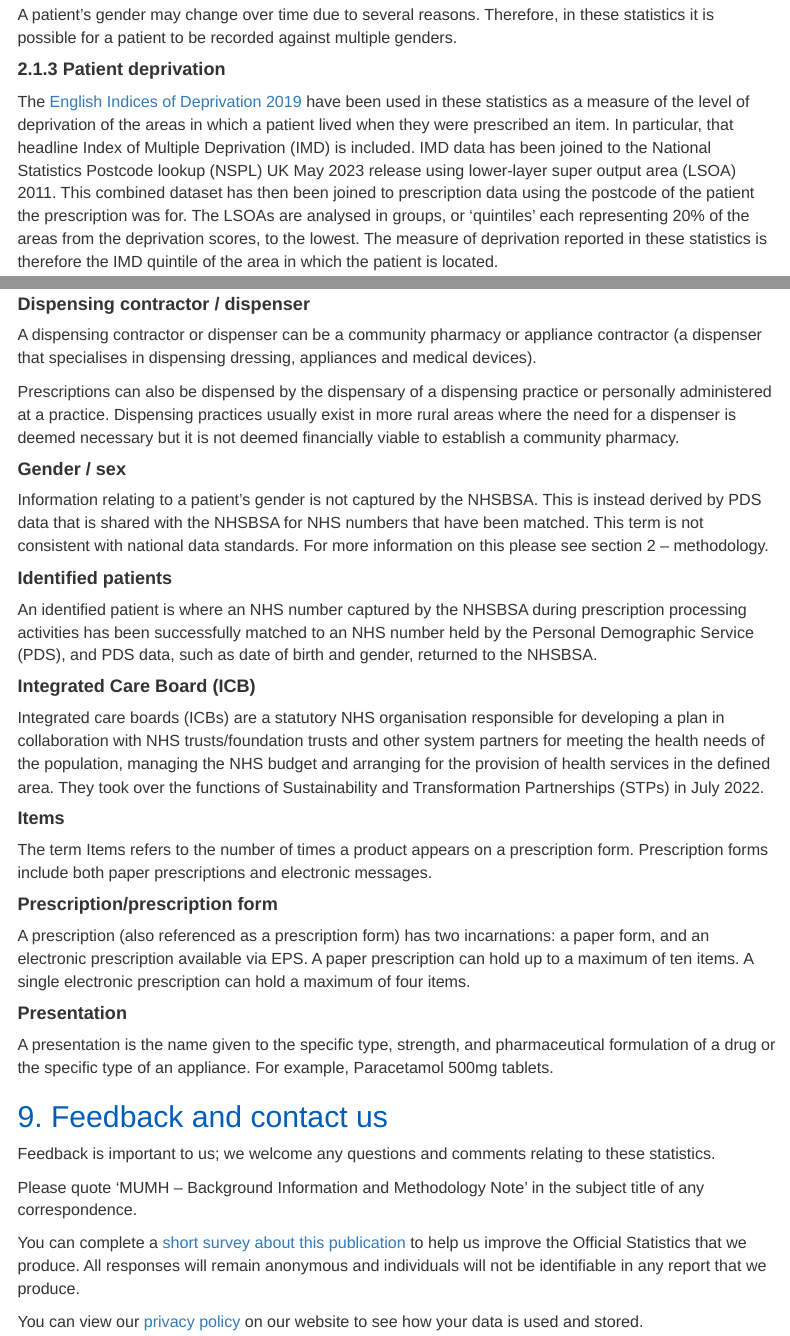
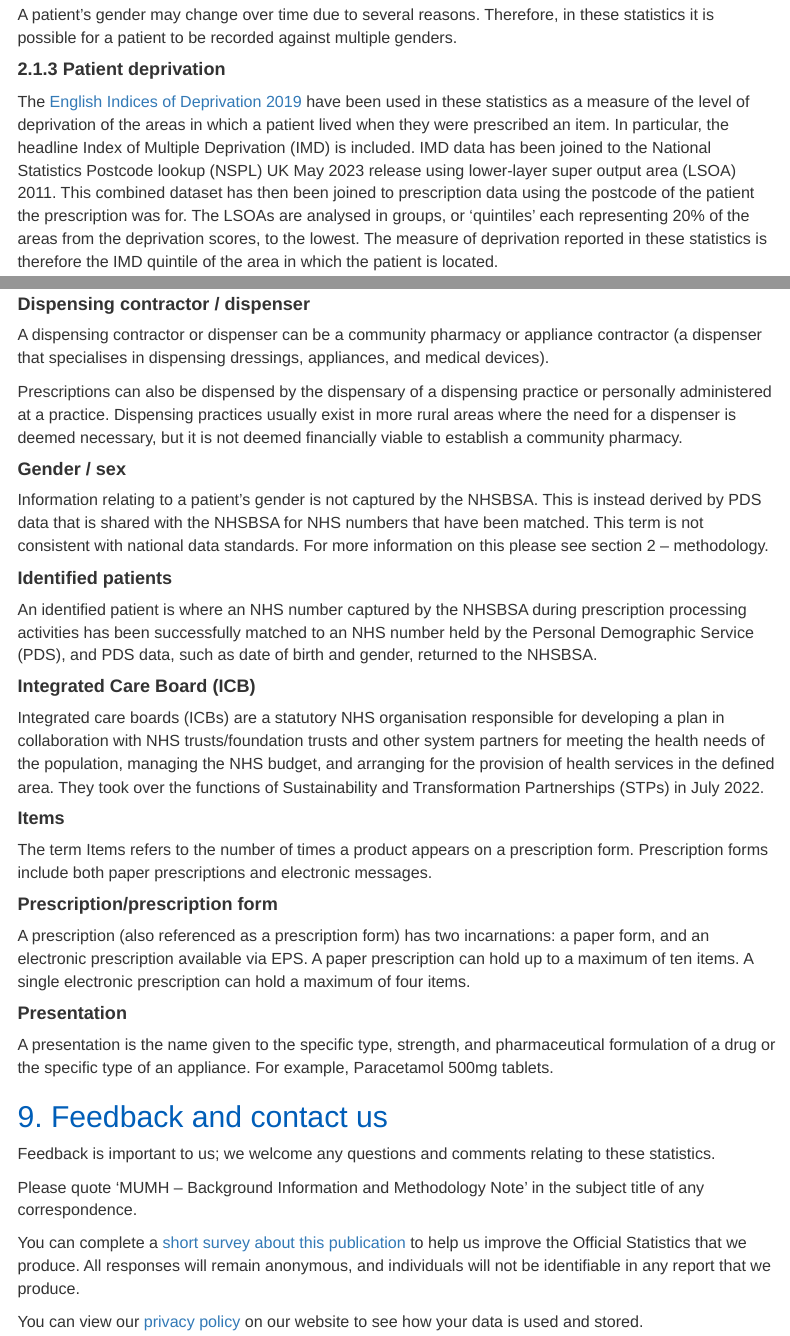
Before and after one commit to nhsbsa-data-analytics/medicines-used-in-mental-health, an R Markdown document (background.Rmd): the page in a window 1100 px wide, from 3320 px down, and a second part further down, joined at a grey line. Rendered offline with R 4.5, knitr and Pandoc, with nearby package versions; menus at the side of the page are left out.

Commit message:
spag checked background

```diff
--- a/background.Rmd
+++ b/background.Rmd
@@ -137,7 +137,7 @@ A patient’s gender may change over time due to several reasons. Therefore, in
 
 #### 2.1.3  Patient deprivation
 
-The [English Indices of Deprivation 2019](https://www.gov.uk/government/statistics/english-indices-of-deprivation-2019) have been used in these statistics as a measure of the level of deprivation of the areas in which a patient lived when they were prescribed an item. In particular, that headline Index of Multiple Deprivation (IMD) is included. IMD data has been joined to the National Statistics Postcode lookup (NSPL) UK May 2023 release using lower-layer super output area (LSOA) 2011. This combined dataset has then been joined to prescription data using the postcode of the patient the prescription was for. The LSOAs are analysed in groups, or ‘quintiles’ each representing 20% of the areas from the deprivation scores, to the lowest. The measure of deprivation reported in these statistics is therefore the IMD quintile of the area in which the patient is located.
+The [English Indices of Deprivation 2019](https://www.gov.uk/government/statistics/english-indices-of-deprivation-2019) have been used in these statistics as a measure of the level of deprivation of the areas in which a patient lived when they were prescribed an item. In particular, the headline Index of Multiple Deprivation (IMD) is included. IMD data has been joined to the National Statistics Postcode lookup (NSPL) UK May 2023 release using lower-layer super output area (LSOA) 2011. This combined dataset has then been joined to prescription data using the postcode of the patient the prescription was for. The LSOAs are analysed in groups, or ‘quintiles’ each representing 20% of the areas from the deprivation scores, to the lowest. The measure of deprivation reported in these statistics is therefore the IMD quintile of the area in which the patient is located.
 
 Where a patient's postcode has not been able to be matched to NSPL or the patient has not been identified, the records are reported as ‘unknown’ IMD quintile.
 
@@ -373,9 +373,9 @@ When a prescription item is dispensed in the community this means that it has be
 
 #### Dispensing contractor / dispenser
 
-A dispensing contractor or dispenser can be a community pharmacy or appliance contractor (a dispenser that specialises in dispensing dressing, appliances and medical devices).
+A dispensing contractor or dispenser can be a community pharmacy or appliance contractor (a dispenser that specialises in dispensing dressings, appliances, and medical devices).
 
-Prescriptions can also be dispensed by the dispensary of a dispensing practice or personally administered at a practice. Dispensing practices usually exist in more rural areas where the need for a dispenser is deemed necessary but it is not deemed financially viable to establish a community pharmacy.
+Prescriptions can also be dispensed by the dispensary of a dispensing practice or personally administered at a practice. Dispensing practices usually exist in more rural areas where the need for a dispenser is deemed necessary, but it is not deemed financially viable to establish a community pharmacy.
 
 
 #### Gender / sex
@@ -389,7 +389,7 @@ An identified patient is where an NHS number captured by the NHSBSA during presc
 
 #### Integrated Care Board (ICB) {.toc-ignore}
 
-Integrated care boards (ICBs) are a statutory NHS organisation responsible for developing a plan in collaboration with NHS trusts/foundation trusts and other system partners for meeting the health needs of the population, managing the NHS budget and arranging for the provision of health services in the defined area. They took over the functions of Sustainability and Transformation Partnerships (STPs) in July 2022.
+Integrated care boards (ICBs) are a statutory NHS organisation responsible for developing a plan in collaboration with NHS trusts/foundation trusts and other system partners for meeting the health needs of the population, managing the NHS budget, and arranging for the provision of health services in the defined area. They took over the functions of Sustainability and Transformation Partnerships (STPs) in July 2022.
 
 #### Items
 
@@ -409,7 +409,7 @@ Feedback is important to us; we welcome any questions and comments relating to t
 
 Please quote ‘MUMH – Background Information and Methodology Note’ in the subject title of any correspondence.
 
-You can complete a [short survey about this publication](https://online1.snapsurveys.com/Official_Statistics_Feedback) to help us improve the Official Statistics that we produce. All responses will remain anonymous and individuals will not be identifiable in any report that we produce.
+You can complete a [short survey about this publication](https://online1.snapsurveys.com/Official_Statistics_Feedback) to help us improve the Official Statistics that we produce. All responses will remain anonymous, and individuals will not be identifiable in any report that we produce.
 
 You can view our [privacy policy](https://www.nhsbsa.nhs.uk/our-policies/privacy) on our website to see how your data is used and stored.
 
```
Also changed, not shown: background.Rmd (4 more changed lines).
